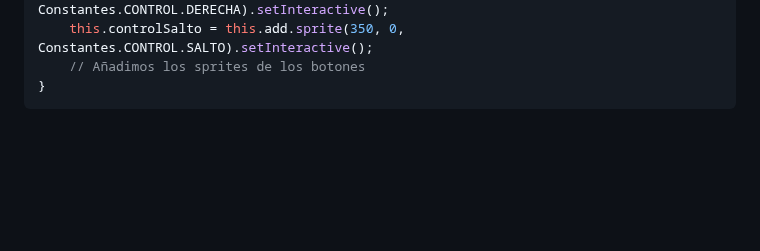
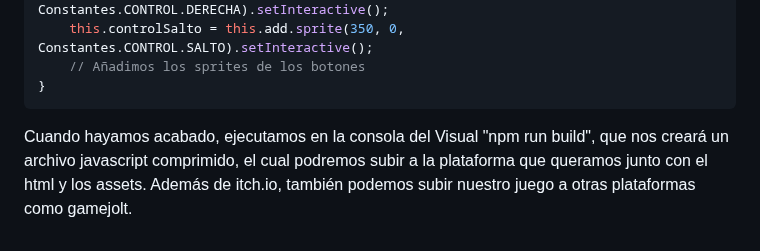
Before and after one commit to Alex87777777/Carrera-OpenWebinars, a Markdown page: README.md, the part around the change. GitHub-like rendering; blank space fills up the shorter version.

````diff
--- a/README.md
+++ b/README.md
@@ -213,3 +213,4 @@ crearControles() {
     // Añadimos los sprites de los botones
 }
 ```
+Cuando hayamos acabado, ejecutamos en la consola del Visual "npm run build", que nos creará un archivo javascript comprimido, el cual podremos subir a la plataforma que queramos junto con el html y los assets. Además de itch.io, también podemos subir nuestro juego a otras plataformas como gamejolt.
````
